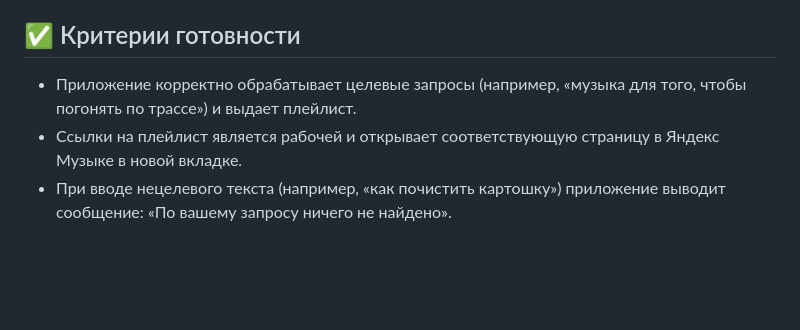
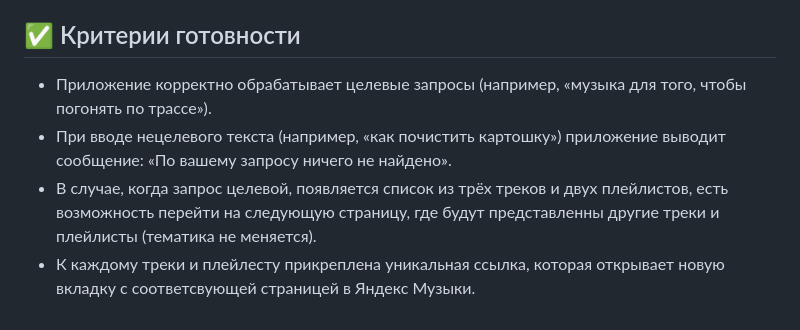
Before and after one commit to ischademadda/Neural-soundtrack_TOP-IT, a Markdown page: README.md, the part around the change. GitHub-like rendering; blank space fills up the shorter version.

Commit message:
Changing criteria in README.md
Добавлены / изменены пункты в критериях готовности

```diff
--- a/README.md
+++ b/README.md
@@ -27,6 +27,7 @@
 
 ## ✅ Критерии готовности
 
-* Приложение корректно обрабатывает целевые запросы (например, «музыка для того, чтобы погонять по трассе») и выдает плейлист.
-* Ссылки на плейлист является рабочей и открывает соответствующую страницу в Яндекс Музыке в новой вкладке.
+* Приложение корректно обрабатывает целевые запросы (например, «музыка для того, чтобы погонять по трассе»).
 * При вводе нецелевого текста (например, «как почистить картошку») приложение выводит сообщение: «По вашему запросу ничего не найдено».
+* В случае, когда запрос целевой, появляется список из трёх треков и двух плейлистов, есть возможность перейти на следующую страницу, где будут представленны другие треки и плейлисты (тематика не меняется).
+* К каждому треки и плейлесту прикреплена уникальная ссылка, которая открывает новую вкладку с соответсвующей страницей в Яндекс Музыки.
```
